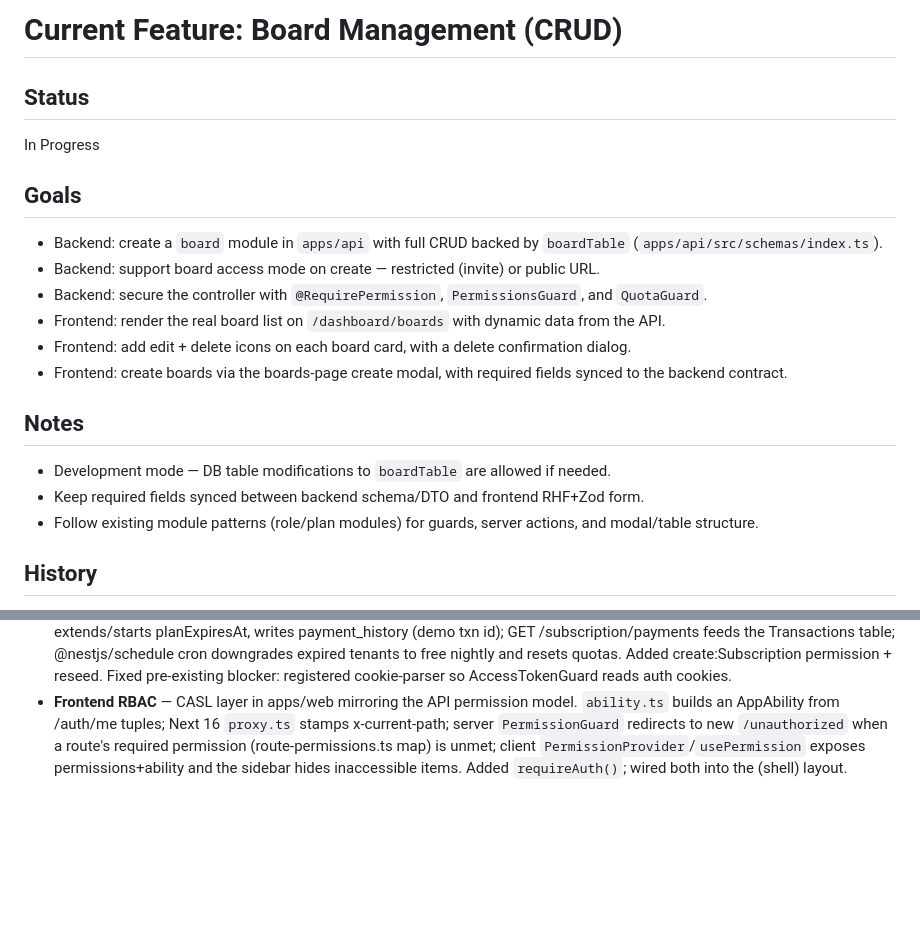
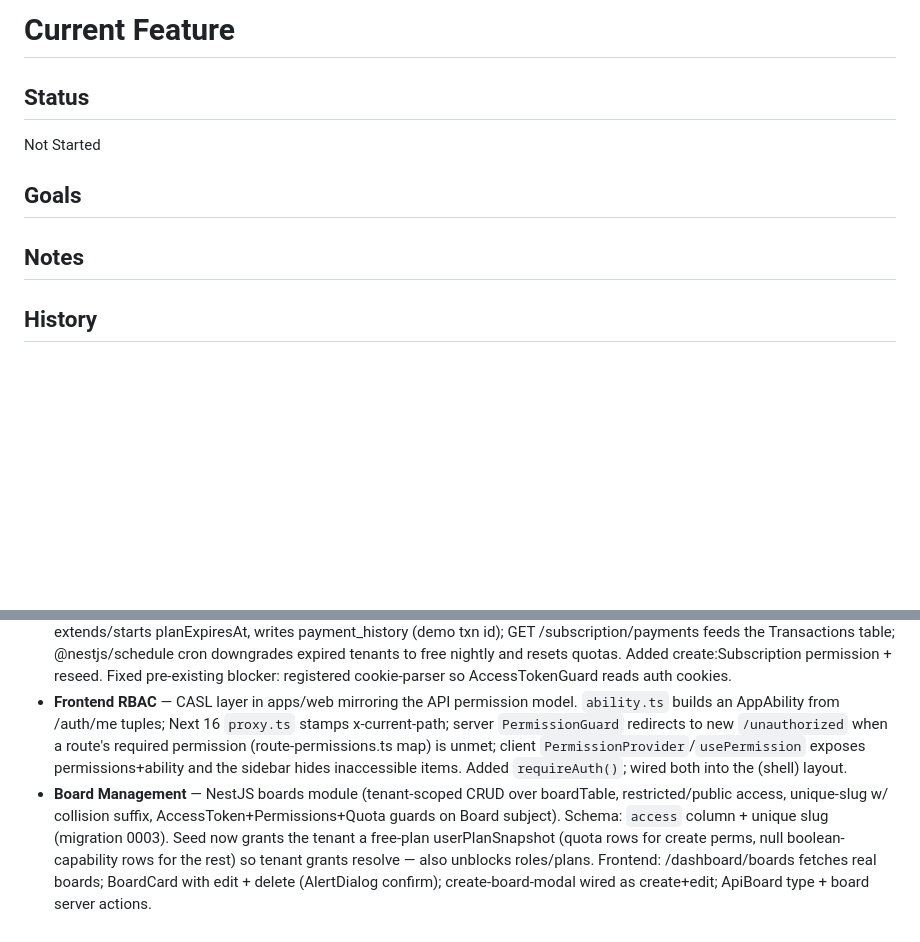
Before and after one commit to asifulhaque087/collab-grid, a Markdown page: context/current-feature.md, 2 parts joined by grey strips. Drawn GitHub-style; blank space fills up the shorter version.

Commit message:
chore: reset current-feature.md after completing board management

```diff
--- a/context/current-feature.md
+++ b/context/current-feature.md
@@ -1,23 +1,16 @@
-# Current Feature: Board Management (CRUD)
+# Current Feature
 
 ## Status
 
-In Progress
+Not Started
 
 ## Goals
 
-- Backend: create a `board` module in `apps/api` with full CRUD backed by `boardTable` (`apps/api/src/schemas/index.ts`).
-- Backend: support board access mode on create — restricted (invite) or public URL.
-- Backend: secure the controller with `@RequirePermission`, `PermissionsGuard`, and `QuotaGuard`.
-- Frontend: render the real board list on `/dashboard/boards` with dynamic data from the API.
-- Frontend: add edit + delete icons on each board card, with a delete confirmation dialog.
-- Frontend: create boards via the boards-page create modal, with required fields synced to the backend contract.
+<!-- Bullet points of what success looks like -->
 
 ## Notes
 
-- Development mode — DB table modifications to `boardTable` are allowed if needed.
-- Keep required fields synced between backend schema/DTO and frontend RHF+Zod form.
-- Follow existing module patterns (role/plan modules) for guards, server actions, and modal/table structure.
+<!-- Additional context, constraints, or details from spec -->
 
 ## History
 
@@ -30,3 +23,4 @@ In Progress
 - **Auth Pages** — Built /sign-in, /sign-up, /forgot-password, /reset-password in apps/web ((auth) group, landing-page theme): RHF+Zod forms, server actions forwarding httpOnly cookies, GET /auth/me redirect-away guard, Google OAuth button, PasswordInput show/hide + client-only confirm-password. Fixed backend: applied unrun migration 0002, enabled esModuleInterop (bcryptjs/ms), nest-cli .ejs asset copy, rebranded reset email.
 - **Subscription** — NestJS subscription module: POST /subscription adds plan quotas onto userPlanSnapshot (numeric row), extends/starts planExpiresAt, writes payment_history (demo txn id); GET /subscription/payments feeds the Transactions table; @nestjs/schedule cron downgrades expired tenants to free nightly and resets quotas. Added create:Subscription permission + reseed. Fixed pre-existing blocker: registered cookie-parser so AccessTokenGuard reads auth cookies.
 - **Frontend RBAC** — CASL layer in apps/web mirroring the API permission model. `ability.ts` builds an AppAbility from /auth/me tuples; Next 16 `proxy.ts` stamps x-current-path; server `PermissionGuard` redirects to new `/unauthorized` when a route's required permission (route-permissions.ts map) is unmet; client `PermissionProvider`/`usePermission` exposes permissions+ability and the sidebar hides inaccessible items. Added `requireAuth()`; wired both into the (shell) layout.
+- **Board Management** — NestJS boards module (tenant-scoped CRUD over boardTable, restricted/public access, unique-slug w/ collision suffix, AccessToken+Permissions+Quota guards on Board subject). Schema: `access` column + unique slug (migration 0003). Seed now grants the tenant a free-plan userPlanSnapshot (quota rows for create perms, null boolean-capability rows for the rest) so tenant grants resolve — also unblocks roles/plans. Frontend: /dashboard/boards fetches real boards; BoardCard with edit + delete (AlertDialog confirm); create-board-modal wired as create+edit; ApiBoard type + board server actions.
```
